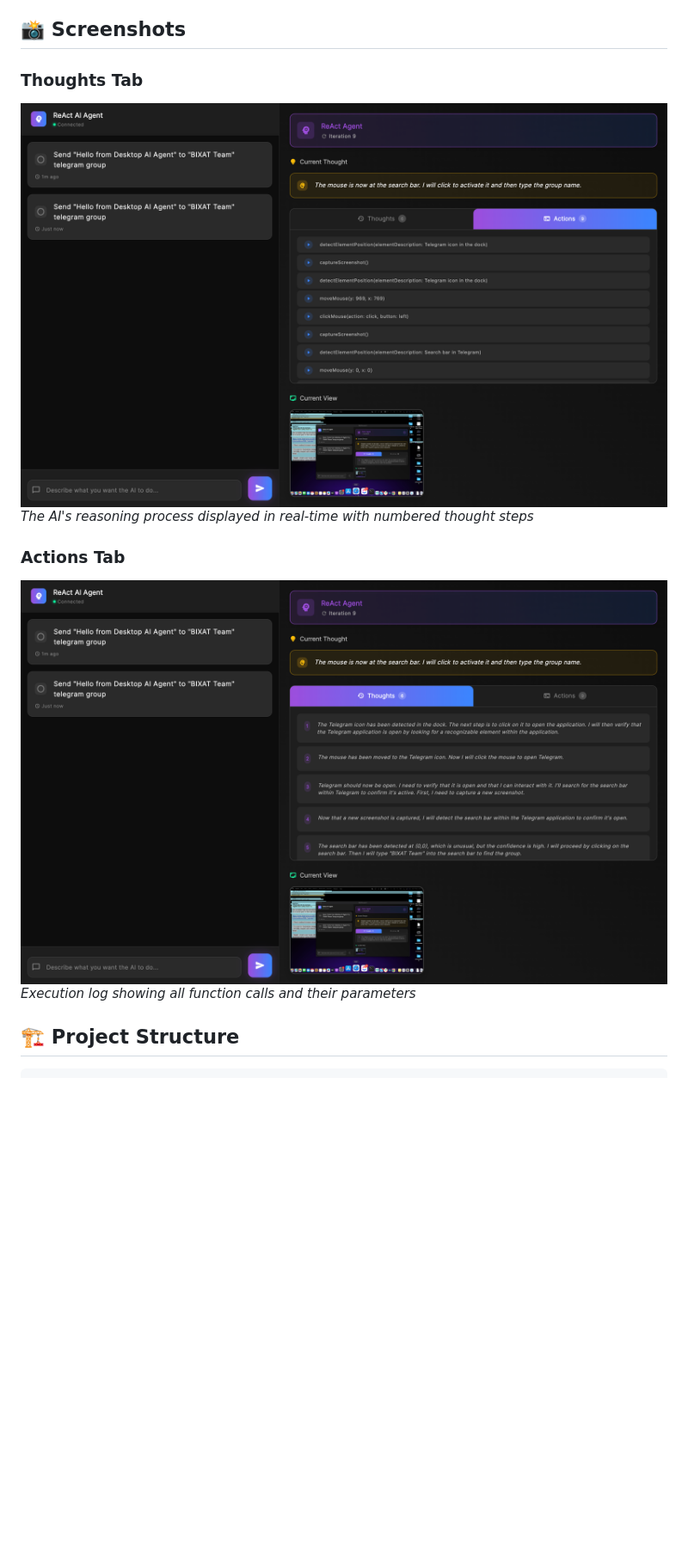
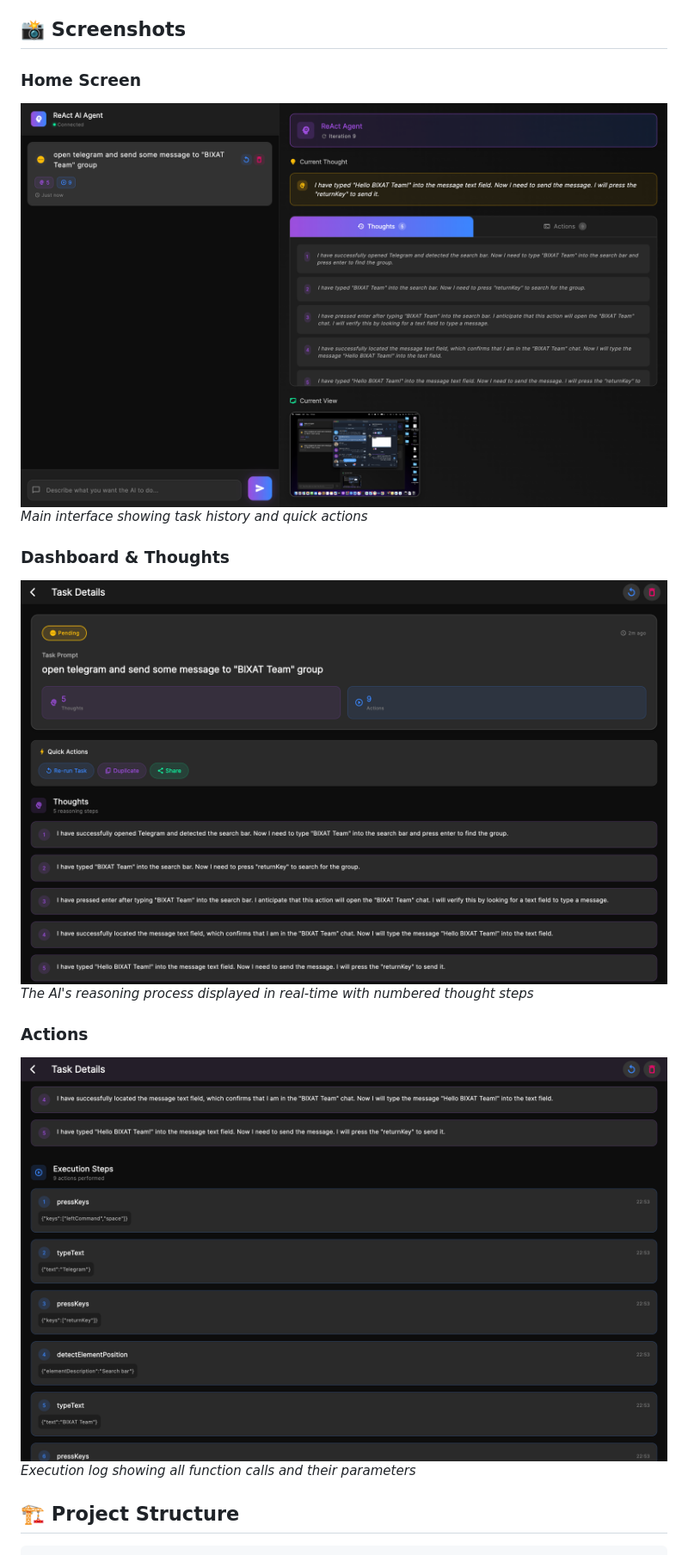
Before and after one commit to bixat/NextDesk, a Markdown page: README.md, the part around the change. Shown at 86% size. GitHub-like rendering; pictures changed too: home.png (added), reAct_actions.png (deleted), reAct_thoughts.png (deleted); blank space fills up the shorter version.

```diff
--- a/README.md
+++ b/README.md
@@ -8,12 +8,16 @@ This Flutter desktop application combines AI reasoning with computer vision and
 
 ## 📸 Screenshots
 
-### Thoughts Tab
-![ReAct Thoughts](reAct_thoughts.png)
+### Home Screen
+![Home Screen](home.png)
+*Main interface showing task history and quick actions*
+
+### Dashboard & Thoughts
+![Dashboard and Thoughts](task_details.png)
 *The AI's reasoning process displayed in real-time with numbered thought steps*
 
-### Actions Tab
-![ReAct Actions](reAct_actions.png)
+### Actions
+![Actions Log](tools_logs.png)
 *Execution log showing all function calls and their parameters*
 
 ## 🏗️ Project Structure
```
